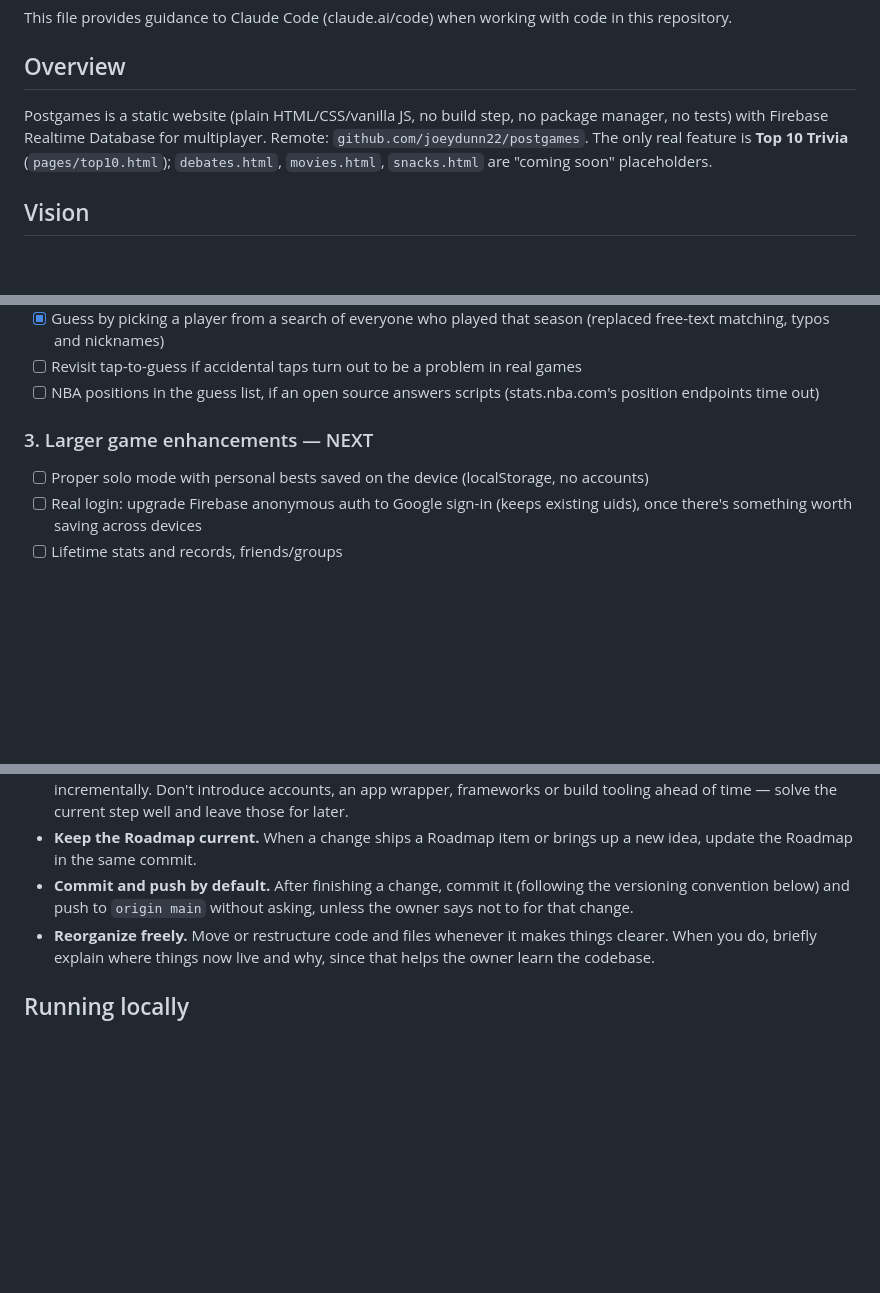
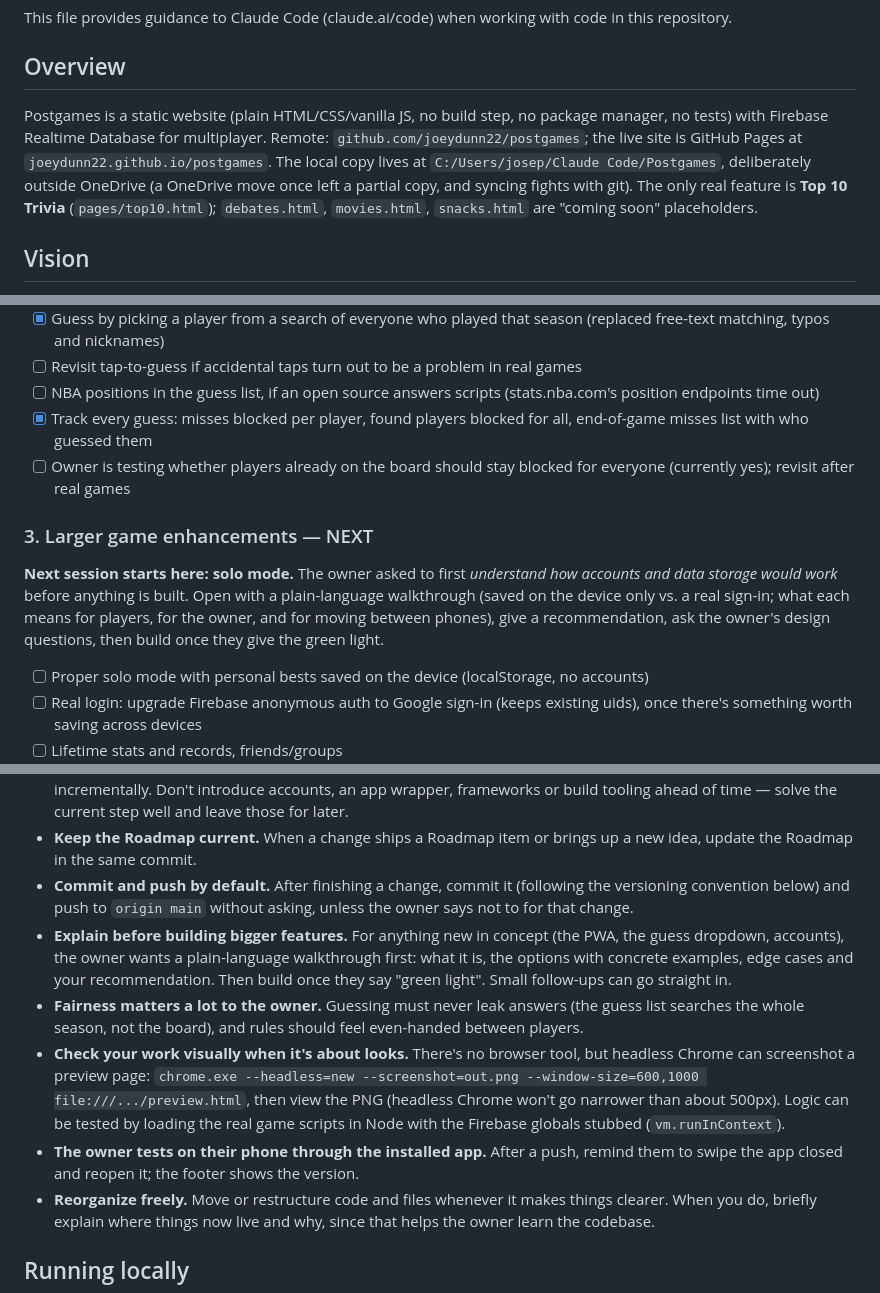
Before and after one commit to joeydunn22/postgames, a Markdown page: CLAUDE.md, 3 parts joined by grey strips. GitHub-like rendering; blank space fills up the shorter version.

Commit message:
v132 | docs: next-session plan for solo mode, working notes, project location
Co-Authored-By: Claude Opus 5.5 <noreply@anthropic.com>

```diff
--- a/CLAUDE.md
+++ b/CLAUDE.md
@@ -4,7 +4,7 @@ This file provides guidance to Claude Code (claude.ai/code) when working with co
 
 ## Overview
 
-Postgames is a static website (plain HTML/CSS/vanilla JS, no build step, no package manager, no tests) with Firebase Realtime Database for multiplayer. Remote: `github.com/joeydunn22/postgames`. The only real feature is **Top 10 Trivia** (`pages/top10.html`); `debates.html`, `movies.html`, `snacks.html` are "coming soon" placeholders.
+Postgames is a static website (plain HTML/CSS/vanilla JS, no build step, no package manager, no tests) with Firebase Realtime Database for multiplayer. Remote: `github.com/joeydunn22/postgames`; the live site is GitHub Pages at `joeydunn22.github.io/postgames`. The local copy lives at `C:/Users/josep/Claude Code/Postgames`, deliberately outside OneDrive (a OneDrive move once left a partial copy, and syncing fights with git). The only real feature is **Top 10 Trivia** (`pages/top10.html`); `debates.html`, `movies.html`, `snacks.html` are "coming soon" placeholders.
 
 ## Vision
 
@@ -46,8 +46,12 @@ Small gameplay additions that make a night of play more fun.
 - [x] Guess by picking a player from a search of everyone who played that season (replaced free-text matching, typos and nicknames)
 - [ ] Revisit tap-to-guess if accidental taps turn out to be a problem in real games
 - [ ] NBA positions in the guess list, if an open source answers scripts (stats.nba.com's position endpoints time out)
+- [x] Track every guess: misses blocked per player, found players blocked for all, end-of-game misses list with who guessed them
+- [ ] Owner is testing whether players already on the board should stay blocked for everyone (currently yes); revisit after real games
 
 ### 3. Larger game enhancements — NEXT
+
+**Next session starts here: solo mode.** The owner asked to first *understand how accounts and data storage would work* before anything is built. Open with a plain-language walkthrough (saved on the device only vs. a real sign-in; what each means for players, for the owner, and for moving between phones), give a recommendation, ask the owner's design questions, then build once they give the green light.
 
 - [ ] Proper solo mode with personal bests saved on the device (localStorage, no accounts)
 - [ ] Real login: upgrade Firebase anonymous auth to Google sign-in (keeps existing uids), once there's something worth saving across devices
@@ -71,6 +75,10 @@ Movies and snacks wait until trivia is what people actually open. Each needs its
 - **Go step by step; don't build the future state early.** This project is a learning experience the owner enjoys taking incrementally. Don't introduce accounts, an app wrapper, frameworks or build tooling ahead of time — solve the current step well and leave those for later.
 - **Keep the Roadmap current.** When a change ships a Roadmap item or brings up a new idea, update the Roadmap in the same commit.
 - **Commit and push by default.** After finishing a change, commit it (following the versioning convention below) and push to `origin main` without asking, unless the owner says not to for that change.
+- **Explain before building bigger features.** For anything new in concept (the PWA, the guess dropdown, accounts), the owner wants a plain-language walkthrough first: what it is, the options with concrete examples, edge cases and your recommendation. Then build once they say "green light". Small follow-ups can go straight in.
+- **Fairness matters a lot to the owner.** Guessing must never leak answers (the guess list searches the whole season, not the board), and rules should feel even-handed between players.
+- **Check your work visually when it's about looks.** There's no browser tool, but headless Chrome can screenshot a preview page: `chrome.exe --headless=new --screenshot=out.png --window-size=600,1000 file:///.../preview.html`, then view the PNG (headless Chrome won't go narrower than about 500px). Logic can be tested by loading the real game scripts in Node with the Firebase globals stubbed (`vm.runInContext`).
+- **The owner tests on their phone through the installed app.** After a push, remind them to swipe the app closed and reopen it; the footer shows the version.
 - **Reorganize freely.** Move or restructure code and files whenever it makes things clearer. When you do, briefly explain where things now live and why, since that helps the owner learn the codebase.
 
 ## Running locally
```
Also changed, not shown: other parts of CLAUDE.md (+3 -3 lines).
